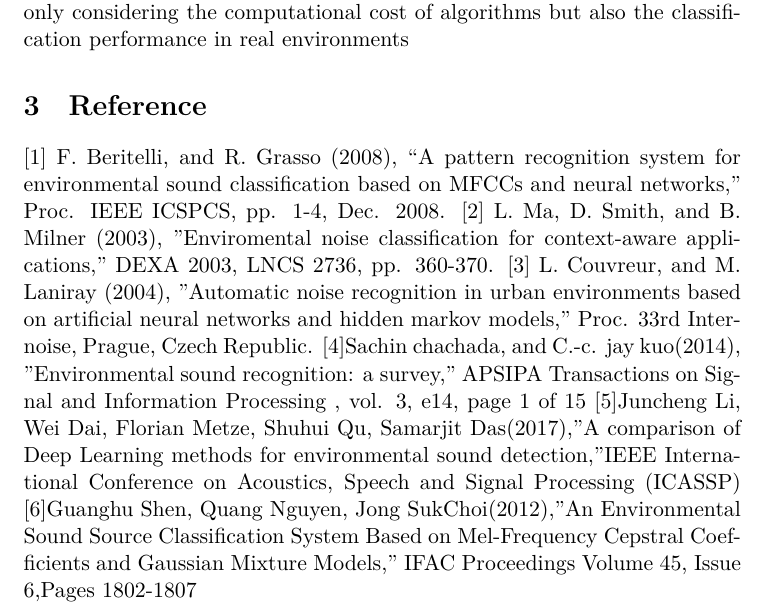
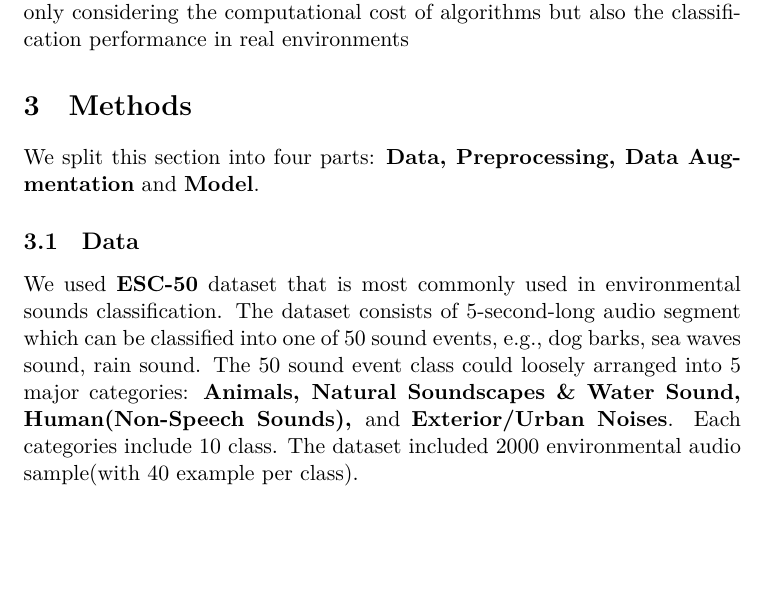
Before and after one commit to www10177/1081DL-Final, a LaTeX paper (Proposal/Main.tex, which reads Proposal/body/methods.tex, Proposal/body/reference.tex): part of page 3 of 3, cut so that both start at the same text, the shorter picture padded with empty space. Compiled offline with XeLaTeX.

Commit message:
Add methods(data subsection) comment reference which have to fix in future

```diff
--- a/Proposal/Main.tex
+++ b/Proposal/Main.tex
@@ -21,3 +21,4 @@ Environmental Sound Classification Using Deep Convolutional Nerual Network
 \section{Related Work}
     \input{body/related_work}
 %%%%%%%%%%%%%%%%%%%%%%%%%%%%%%%%%%%%%%%%%%%%%%%%%%%%%%%%%%%%%%%%%%%%%%%%%%%%%%%%
+\section{Methods}
--- /dev/null
+++ b/Proposal/body/methods.tex
@@ -0,0 +1,5 @@
+We split this section into four parts: \textbf{Data, Preprocessing, Data Augmentation} and \textbf{Model}.
+\subsection{Data}
+We used \textbf{ESC-50} dataset that is most commonly used in environmental sounds classification. The dataset consists of 5-second-long audio segment which can be classified into one of 50 sound events, e.g., dog barks, sea waves sound, rain sound.
+The 50 sound event class could loosely arranged into 5 major categories: \textbf{Animals, Natural Soundscapes \& Water Sound, Human(Non-Speech Sounds), }and \textbf{Exterior/Urban Noises}. Each categories include 10 class.
+The dataset included 2000 environmental audio sample(with 40 example per class).
--- a/Proposal/body/reference.tex
+++ b/Proposal/body/reference.tex
@@ -1,12 +1,11 @@
-[1] F. Beritelli, and R. Grasso (2008), “A pattern recognition system for environmental sound classification based on MFCCs and neural networks," Proc. IEEE ICSPCS, pp.
-1-4, Dec. 2008.
+[1] F. Beritelli, and R. Grasso (2008), “A pattern recognition system for environmental sound classification based on MFCCs and neural networks," Proc. IEEE ICSPCS, pp.  1-4, Dec. 2008. \\
 [2] L. Ma, D. Smith, and B. Milner (2003), "Enviromental
 noise classification for context-aware applications,"
-DEXA 2003, LNCS 2736, pp. 360-370.
+DEXA 2003, LNCS 2736, pp. 360-370. \\
 [3] L. Couvreur, and M. Laniray (2004), "Automatic noise
 recognition in urban environments based on artificial
 neural networks and hidden markov models," Proc. 33rd
-Inter-noise, Prague, Czech Republic.
-[4]Sachin chachada, and C.-c. jay kuo(2014), "Environmental sound recognition: a survey," APSIPA Transactions on Signal and Information Processing , vol. 3, e14, page 1 of 15
-[5]Juncheng Li, Wei Dai, Florian Metze, Shuhui Qu, Samarjit Das(2017),"A comparison of Deep Learning methods for environmental sound detection,"IEEE International Conference on Acoustics, Speech and Signal Processing (ICASSP)
-[6]Guanghu Shen, Quang Nguyen, Jong SukChoi(2012),"An Environmental Sound Source Classification System Based on Mel-Frequency Cepstral Coefficients and Gaussian Mixture Models," IFAC Proceedings Volume 45, Issue 6,Pages 1802-1807
+Inter-noise, Prague, Czech Republic. \\
+[4]Sachin chachada, and C.-c. jay kuo(2014), "Environmental sound recognition: a survey," APSIPA Transactions on Signal and Information Processing , vol. 3, e14, page 1 of 15 \\
+[5]Juncheng Li, Wei Dai, Florian Metze, Shuhui Qu, Samarjit Das(2017),"A comparison of Deep Learning methods for environmental sound detection,"IEEE International Conference on Acoustics, Speech and Signal Processing (ICASSP) \\
+[6]Guanghu Shen, Quang Nguyen, Jong SukChoi(2012),"An Environmental Sound Source Classification System Based on Mel-Frequency Cepstral Coefficients and Gaussian Mixture Models," IFAC Proceedings Volume 45, Issue 6,Pages 1802-1807 \\
```
Also changed, not shown: Proposal/Main.pdf, Proposal/Main.tex (6 more changed lines).
